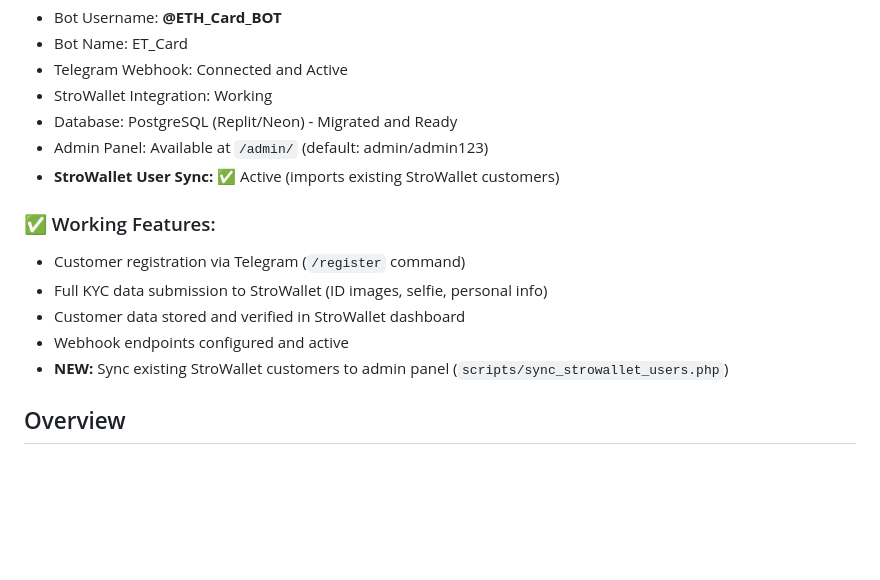
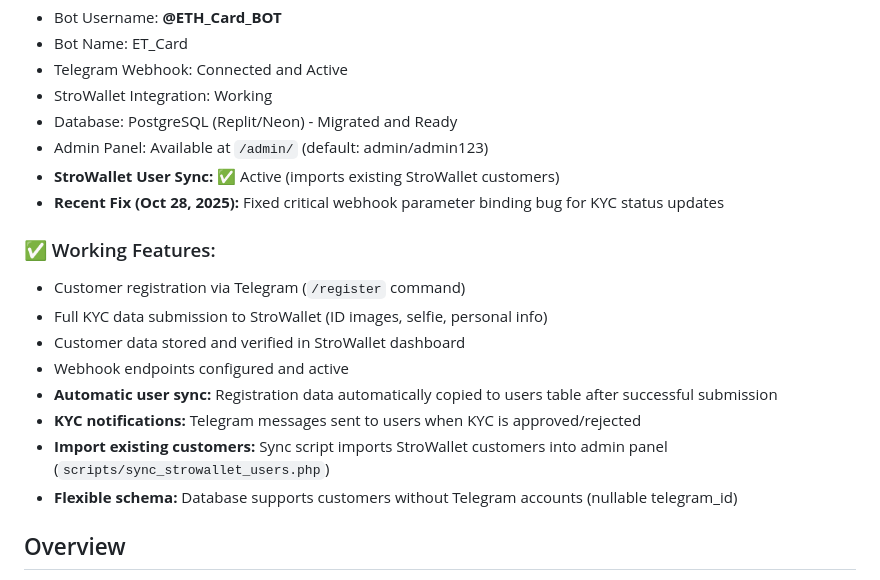
Before and after one commit to Ddjalex/ET, a Markdown page: replit.md, the part around the change. Rendered like a GitHub page; blank space fills up the shorter version.

Commit message:
Improve user registration and customer syncing processes
Update replit.md to reflect recent bug fixes, new user sync features, and flexible database schema for user registration and KYC.

Replit-Commit-Author: Agent
Replit-Commit-Session-Id: 537187b0-9b3a-485a-8089-0bd93903f5c7
Replit-Commit-Checkpoint-Type: full_checkpoint
Replit-Commit-Screenshot-Url: https://storage.googleapis.com/screenshot-production-us-central1/c342e0dc-6d7f-493e-a807-f8f3ed39b711/537187b0-9b3a-485a-8089-0bd93903f5c7/kBCdiyC

```diff
--- a/replit.md
+++ b/replit.md
@@ -10,13 +10,17 @@
 - Database: PostgreSQL (Replit/Neon) - Migrated and Ready
 - Admin Panel: Available at `/admin/` (default: admin/admin123)
 - **StroWallet User Sync:** ✅ Active (imports existing StroWallet customers)
+- **Recent Fix (Oct 28, 2025):** Fixed critical webhook parameter binding bug for KYC status updates
 
 ### ✅ Working Features:
 - Customer registration via Telegram (`/register` command)
 - Full KYC data submission to StroWallet (ID images, selfie, personal info)
 - Customer data stored and verified in StroWallet dashboard
 - Webhook endpoints configured and active
-- **NEW:** Sync existing StroWallet customers to admin panel (`scripts/sync_strowallet_users.php`)
+- **Automatic user sync:** Registration data automatically copied to users table after successful submission
+- **KYC notifications:** Telegram messages sent to users when KYC is approved/rejected
+- **Import existing customers:** Sync script imports StroWallet customers into admin panel (`scripts/sync_strowallet_users.php`)
+- **Flexible schema:** Database supports customers without Telegram accounts (nullable telegram_id)
 
 ## Overview
 This project is a production-ready Telegram bot designed to manage virtual crypto cards through integration with the StroWallet API. Built with native PHP 8+ for cPanel deployment, it offers functionalities such as virtual card creation, card listing, user information display, wallet management, and deposit handling via Telegram. A comprehensive admin panel supports deposit management, KYC verification, and system settings, ensuring secure and efficient operations. The project aims to provide a robust solution for crypto card management.
```
